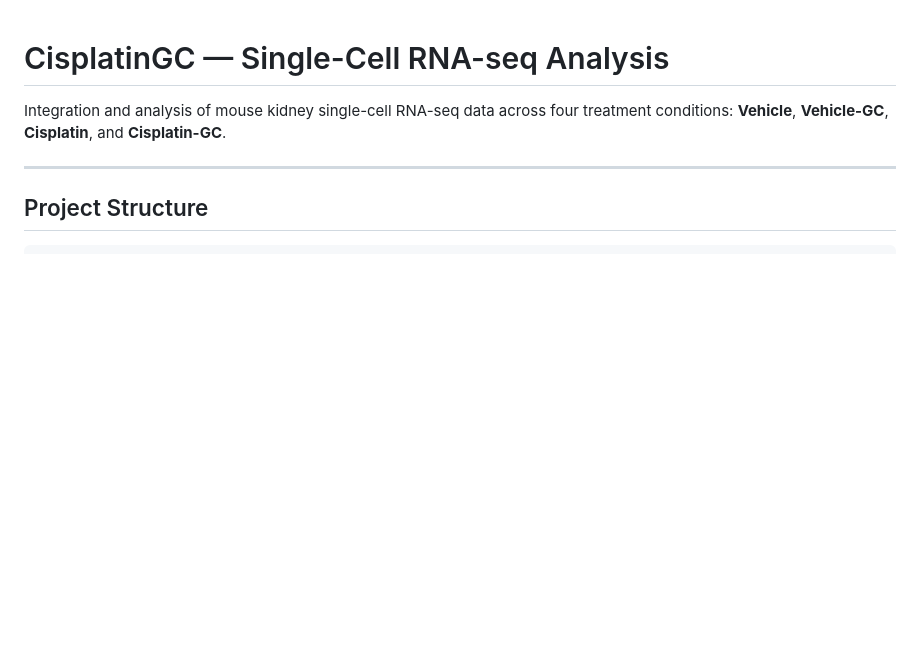
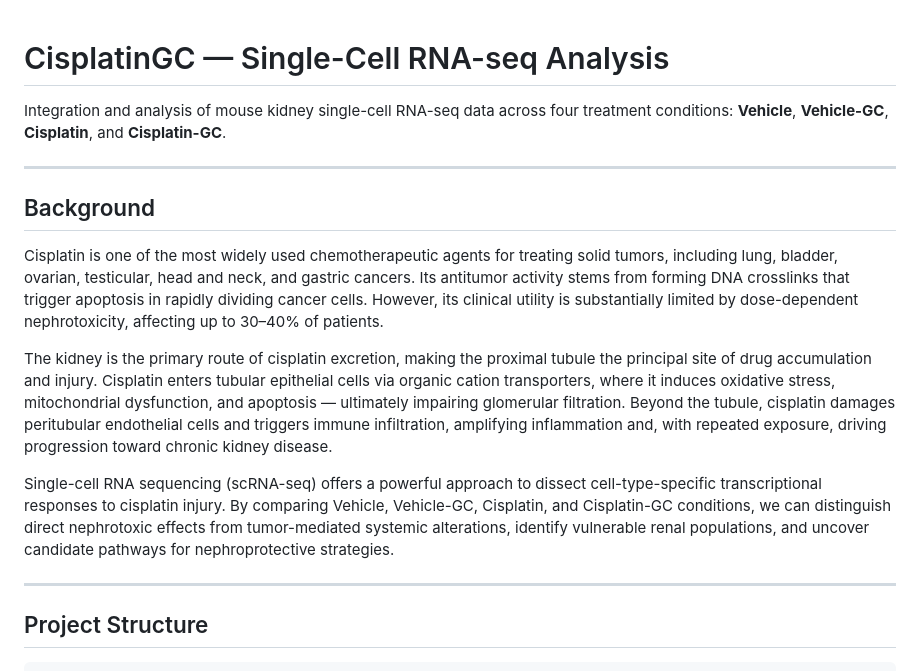
Before and after one commit to gucascau/CisplatinGC, a Markdown page: README.md, the part around the change. GitHub-like rendering; blank space fills up the shorter version.

Commit message:
Put the details of the project on README.md

```diff
--- a/README.md
+++ b/README.md
@@ -2,6 +2,16 @@
 
 Integration and analysis of mouse kidney single-cell RNA-seq data across four treatment conditions:
 **Vehicle**, **Vehicle-GC**, **Cisplatin**, and **Cisplatin-GC**.
+
+---
+
+## Background
+
+Cisplatin is one of the most widely used chemotherapeutic agents for treating solid tumors, including lung, bladder, ovarian, testicular, head and neck, and gastric cancers. Its antitumor activity stems from forming DNA crosslinks that trigger apoptosis in rapidly dividing cancer cells. However, its clinical utility is substantially limited by dose-dependent nephrotoxicity, affecting up to 30–40% of patients.
+
+The kidney is the primary route of cisplatin excretion, making the proximal tubule the principal site of drug accumulation and injury. Cisplatin enters tubular epithelial cells via organic cation transporters, where it induces oxidative stress, mitochondrial dysfunction, and apoptosis — ultimately impairing glomerular filtration. Beyond the tubule, cisplatin damages peritubular endothelial cells and triggers immune infiltration, amplifying inflammation and, with repeated exposure, driving progression toward chronic kidney disease.
+
+Single-cell RNA sequencing (scRNA-seq) offers a powerful approach to dissect cell-type-specific transcriptional responses to cisplatin injury. By comparing Vehicle, Vehicle-GC, Cisplatin, and Cisplatin-GC conditions, we can distinguish direct nephrotoxic effects from tumor-mediated systemic alterations, identify vulnerable renal populations, and uncover candidate pathways for nephroprotective strategies.
 
 ---
 
```
